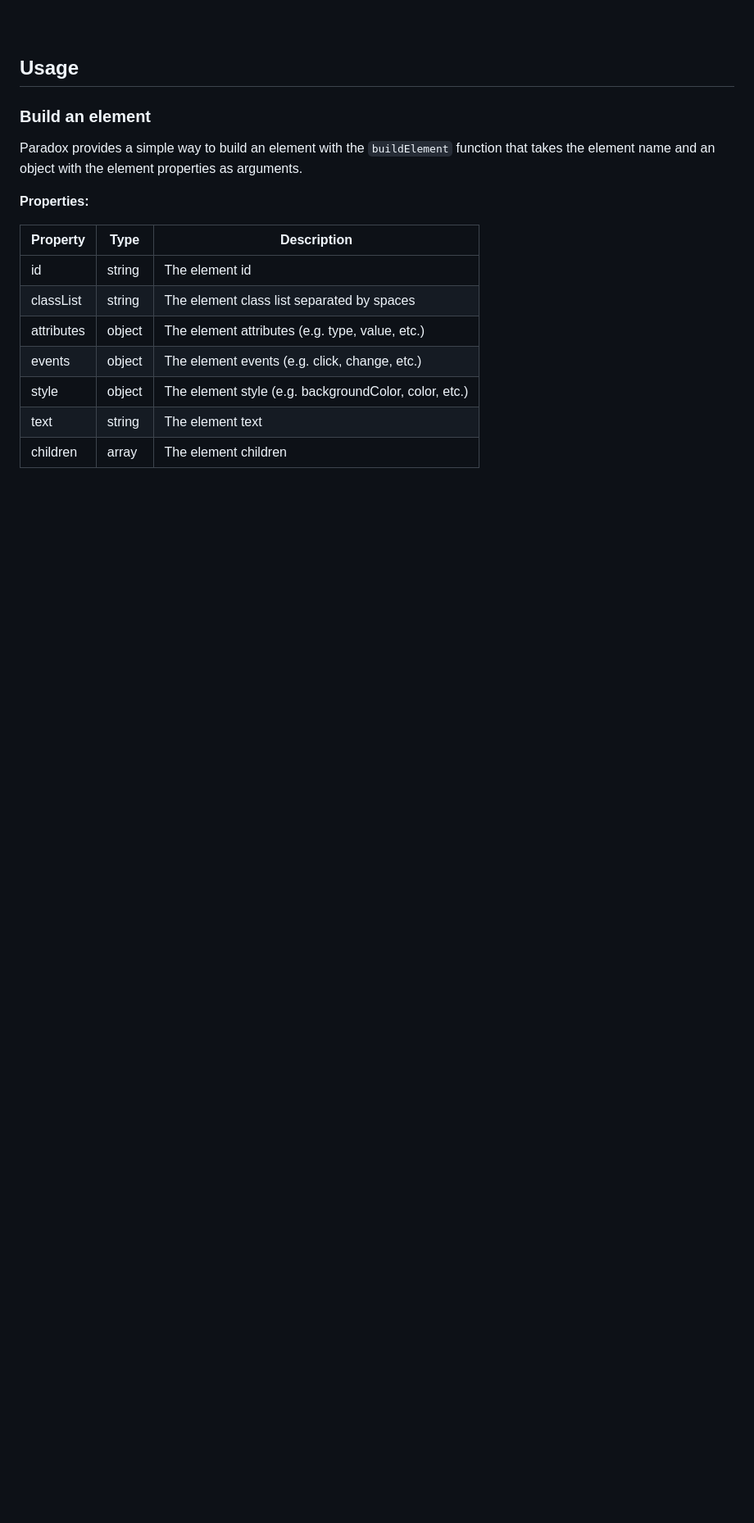
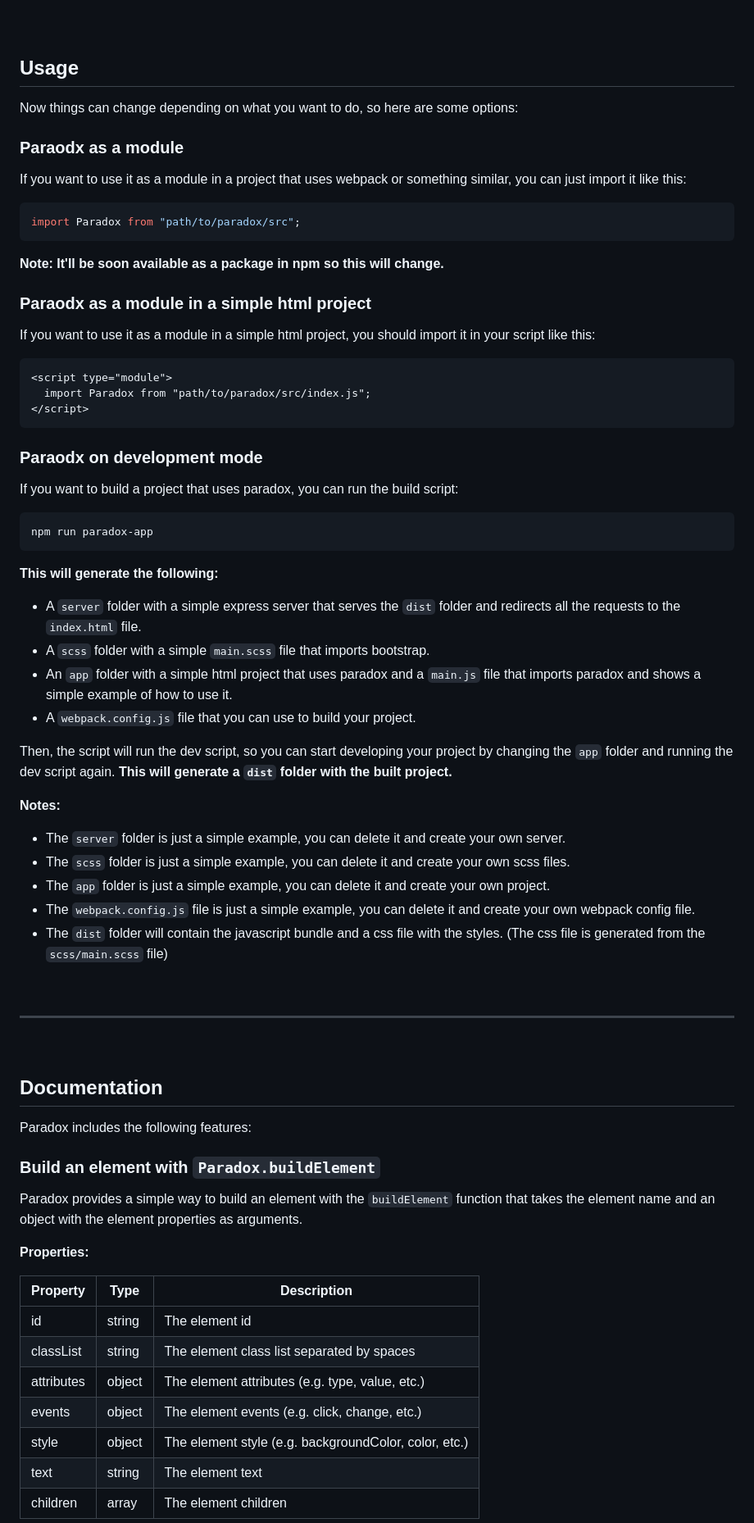
Before and after one commit to ProjectPenrose/paradox, a Markdown page: README.MD, the part around one of its changes. Shown at 82% size. Drawn GitHub-style; blank space fills up the shorter version.

Commit message:
Update README.md with Getting Started and Documentation sections

````diff
--- a/README.MD
+++ b/README.MD
@@ -45,6 +81,56 @@ Contributions are welcome thogh xd, please [start a discussion](https://github.c
 ## Usage
 
-### Build an element
+Now things can change depending on what you want to do, so here are some options:
+
+### Paraodx as a module
+
+If you want to use it as a module in a project that uses webpack or something similar, you can just import it like this:
+```javascript
+import Paradox from "path/to/paradox/src";
+```
+**Note: It'll be soon available as a package in npm so this will change.**
+
+### Paraodx as a module in a simple html project
+
+If you want to use it as a module in a simple html project, you should import it in your script like this:
+
+```html
+<script type="module">
+  import Paradox from "path/to/paradox/src/index.js";
+</script>
+```
+
+### Paraodx on development mode
+
+If you want to build a project that uses paradox, you can run the build script:
+```sh
+npm run paradox-app
+```
+**This will generate the following:**
+- A `server` folder with a simple express server that serves the `dist` folder and redirects all the requests to the `index.html` file.
+- A `scss` folder with a simple `main.scss` file that imports bootstrap.
+- An `app` folder with a simple html project that uses paradox and a `main.js` file that imports paradox and shows a simple example of how to use it.
+- A `webpack.config.js` file that you can use to build your project.
+
+Then, the script will run the dev script, so you can start developing your project by changing the `app` folder and running the dev script again.
+**This will generate a `dist` folder with the built project.**
+
+**Notes:**
+- The `server` folder is just a simple example, you can delete it and create your own server.
+- The `scss` folder is just a simple example, you can delete it and create your own scss files.
+- The `app` folder is just a simple example, you can delete it and create your own project.
+- The `webpack.config.js` file is just a simple example, you can delete it and create your own webpack config file.
+- The `dist` folder will contain the javascript bundle and a css file with the styles. (The css file is generated from the `scss/main.scss` file)
+
+<br />
+<hr />
+<br />
+
+## Documentation
+
+Paradox includes the following features:
+
+### Build an element with `Paradox.buildElement`
 
 Paradox provides a simple way to build an element with the `buildElement` function that takes the element name and an object with the element properties as arguments.
 
````
Also changed, not shown: other parts of README.MD (+70 -4 lines).
